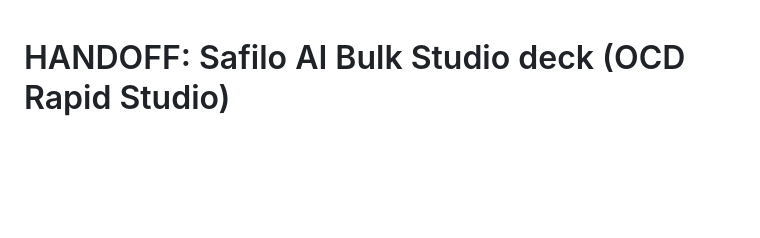
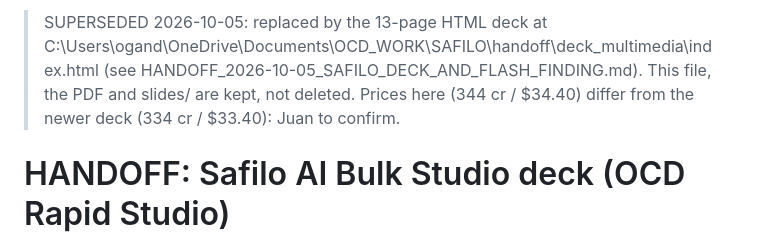
Before and after one commit to juanogando/ocdwebsite, a Markdown page: handoff/safilo/HANDOFF.md, the part around the change. Drawn GitHub-style; blank space fills up the shorter version.

Commit message:
Mark cloud Safilo artifact handoff SUPERSEDED by local HTML deck
Co-Authored-By: Claude Sonnet 5.5 <noreply@anthropic.com>
Claude-Session: https://claude.ai/code/session_011hqmJtNbFriUA4nse3tM91

```diff
--- a/handoff/safilo/HANDOFF.md
+++ b/handoff/safilo/HANDOFF.md
@@ -1,3 +1,5 @@
+> SUPERSEDED 2026-10-05: replaced by the 13-page HTML deck at C:\Users\ogand\OneDrive\Documents\OCD_WORK\SAFILO\handoff\deck_multimedia\index.html (see HANDOFF_2026-10-05_SAFILO_DECK_AND_FLASH_FINDING.md). This file, the PDF and slides/ are kept, not deleted. Prices here (344 cr / $34.40) differ from the newer deck (334 cr / $33.40): Juan to confirm.
+
 # HANDOFF: Safilo AI Bulk Studio deck (OCD Rapid Studio)
 
 Goal: a 16:9 multimedia catalog for Ali (Safilo) showing: one 3/4 shot -> all-angle views -> OCD 360° EXACT spin -> models wearing the product -> model+product video. Every slide shows the render cost. Last slide = OCD Rapid Studio capabilities + custom client services.
```
